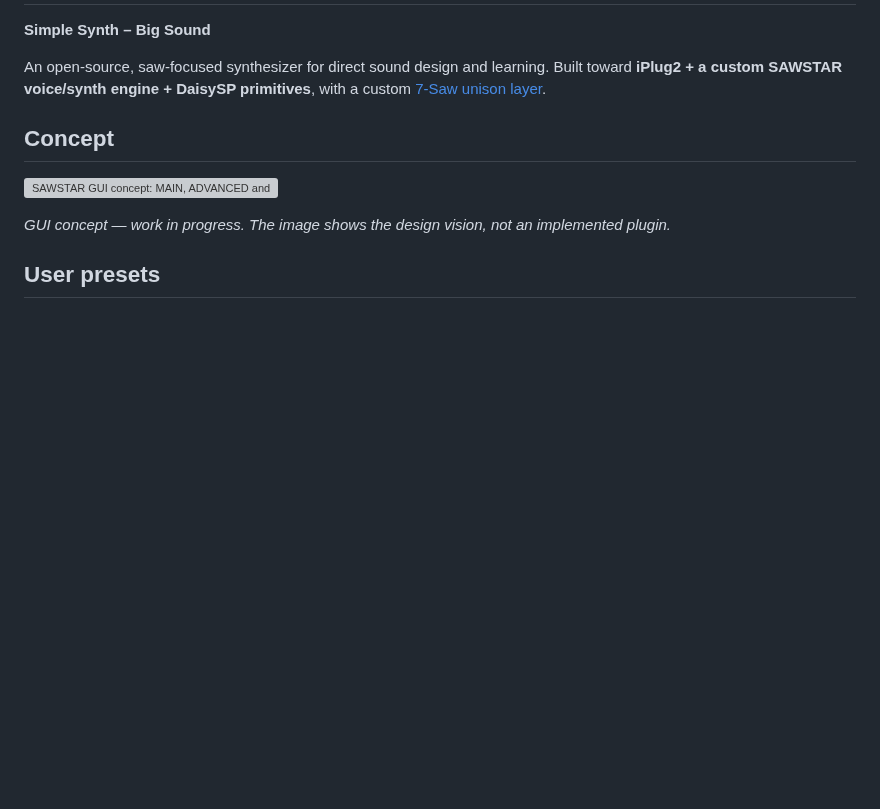
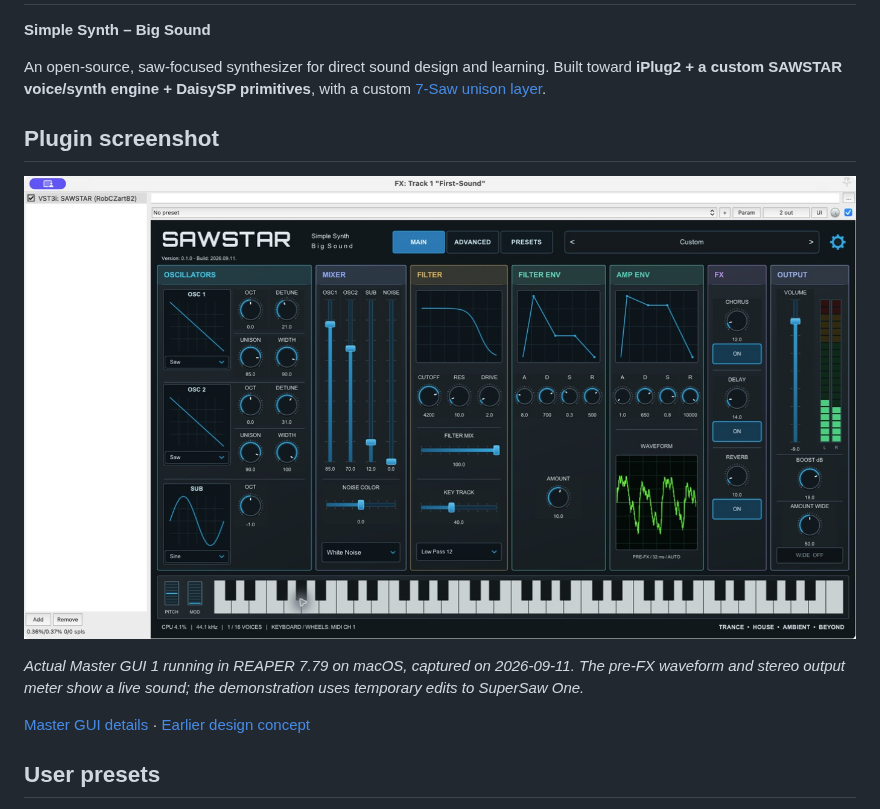
Before and after one commit to RobCZart82/SAWSTAR, a Markdown page: README.md, the part around the change. Drawn GitHub-style; pictures changed too: docs/reference/SAWSTAR_Master_GUI_REAPER.png (added); blank space fills up the shorter version; grey boxes are pictures that could not be loaded.

Commit message:
Show actual Master GUI screenshot from REAPER in README [skip ci]

```diff
--- a/README.md
+++ b/README.md
@@ -6,11 +6,13 @@ An open-source, saw-focused synthesizer for direct sound design and learning.
 Built toward **iPlug2 + a custom SAWSTAR voice/synth engine + DaisySP primitives**,
 with a custom [7-Saw unison layer](docs/SEVEN_SAW.md).
 
-## Concept
+## Plugin screenshot
 
-![SAWSTAR GUI concept: MAIN, ADVANCED and PRESETS](docs/reference/SAWSTAR_GUI_Concept.png)
+![SAWSTAR Master GUI running in REAPER on macOS](docs/reference/SAWSTAR_Master_GUI_REAPER.png)
 
-*GUI concept — work in progress. The image shows the design vision, not an implemented plugin.*
+*Actual Master GUI 1 running in REAPER 7.79 on macOS, captured on 2026-09-11. The pre-FX waveform and stereo output meter show a live sound; the demonstration uses temporary edits to SuperSaw One.*
+
+[Master GUI details](docs/MASTER_GUI.md) · [Earlier design concept](docs/reference/SAWSTAR_GUI_Concept.png)
 
 ## User presets
 
```
